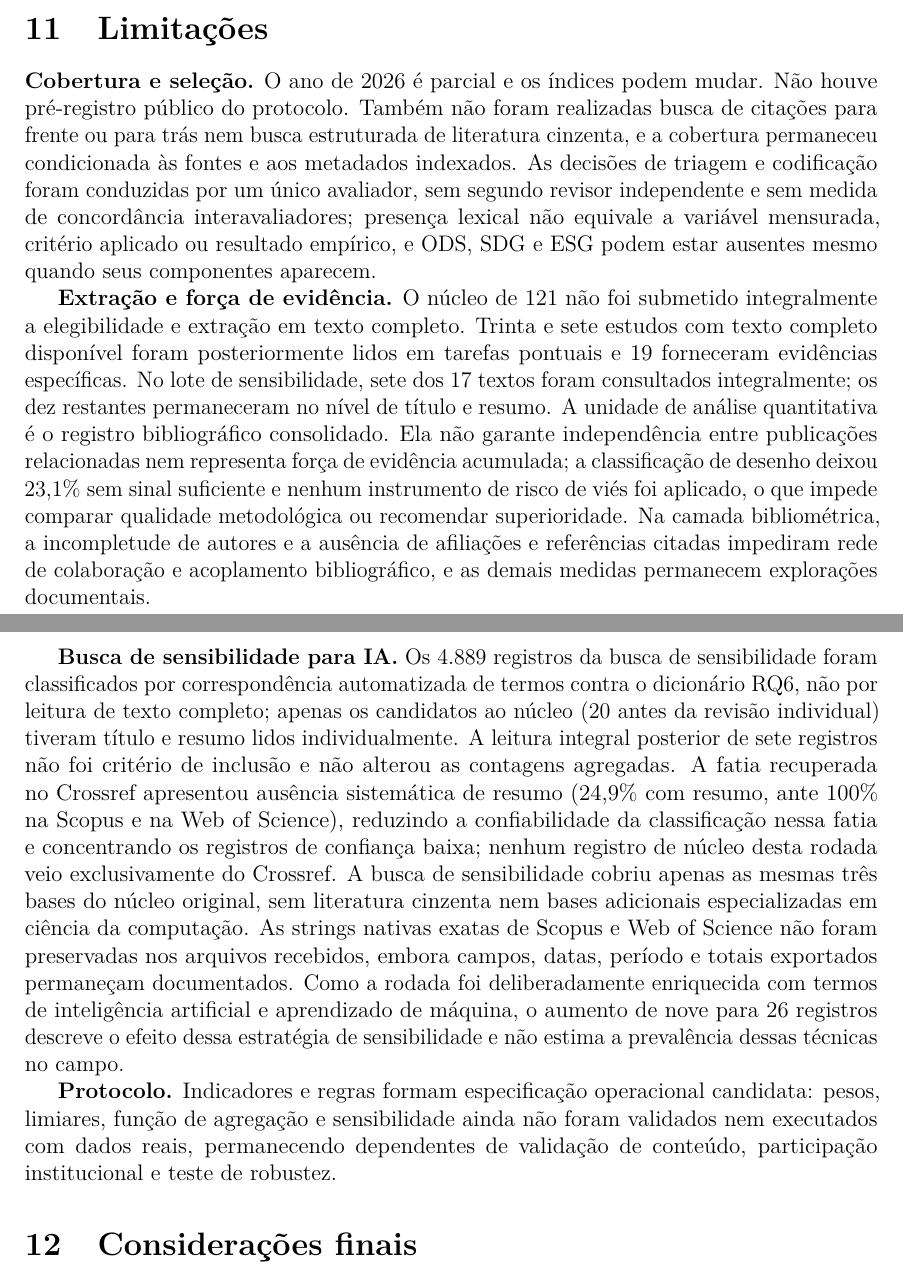
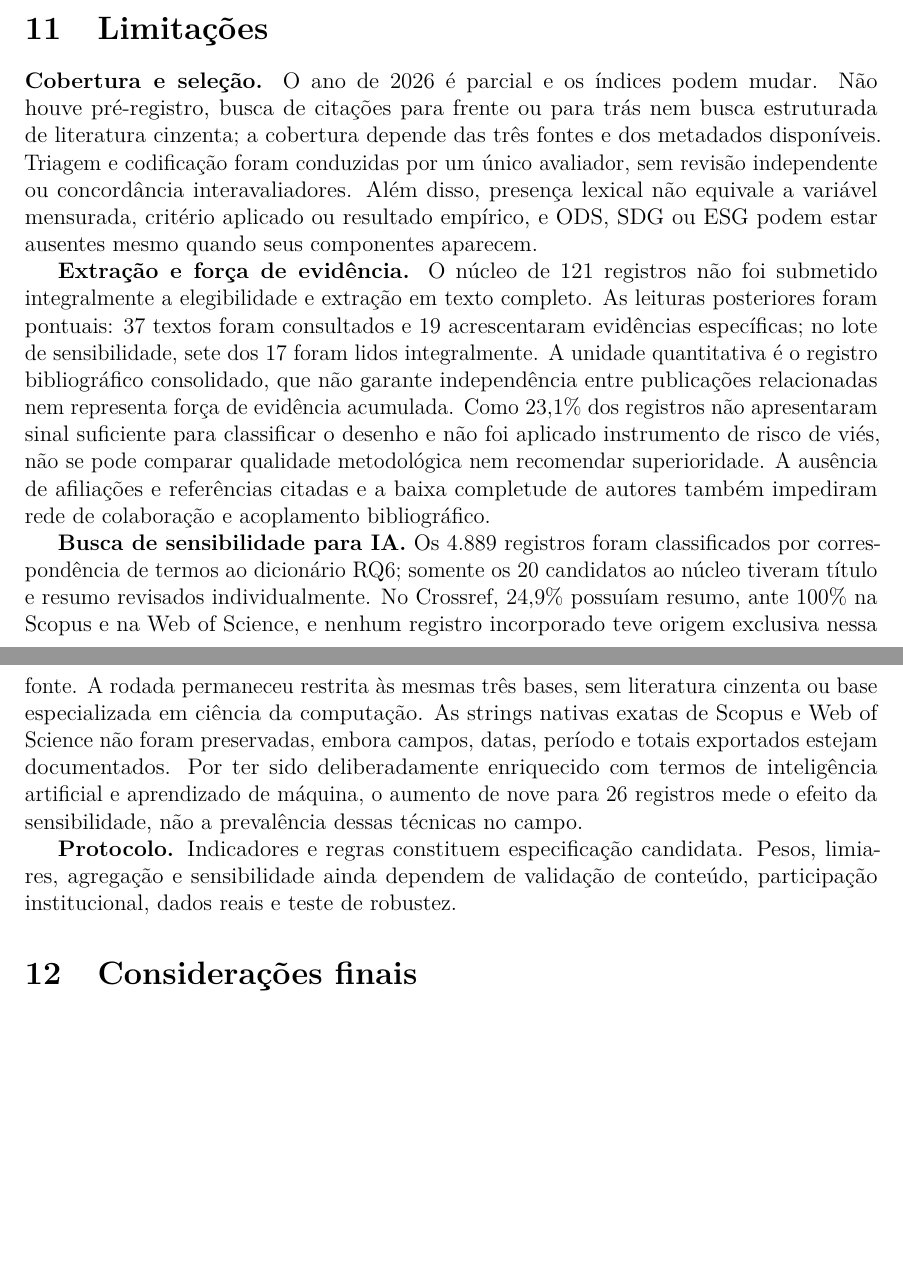
Before and after one commit to adinailson88/NOVA-revisao-bibliografica, a LaTeX document (latex-artigo/main.tex, which reads latex-artigo/sections/09_limitacoes.tex): two parts of pages 26 and 27 of 32, joined at a grey line, cut so that both start at the same text, the shorter picture padded with empty space. Compiled offline with pdfLaTeX.

Commit message:
text: condensar limitacoes sem perder transparencia [skip ci]

```diff
--- a/latex-artigo/sections/09_limitacoes.tex
+++ b/latex-artigo/sections/09_limitacoes.tex
@@ -1,10 +1,10 @@
 \section{Limitações}
 \label{sec:limitacoes}
 
-\textbf{Cobertura e seleção.} O ano de 2026 é parcial e os índices podem mudar. Não houve pré-registro público do protocolo. Também não foram realizadas busca de citações para frente ou para trás nem busca estruturada de literatura cinzenta, e a cobertura permaneceu condicionada às fontes e aos metadados indexados. As decisões de triagem e codificação foram conduzidas por um único avaliador, sem segundo revisor independente e sem medida de concordância interavaliadores; presença lexical não equivale a variável mensurada, critério aplicado ou resultado empírico, e ODS, SDG e ESG podem estar ausentes mesmo quando seus componentes aparecem.
+\textbf{Cobertura e seleção.} O ano de 2026 é parcial e os índices podem mudar. Não houve pré-registro, busca de citações para frente ou para trás nem busca estruturada de literatura cinzenta; a cobertura depende das três fontes e dos metadados disponíveis. Triagem e codificação foram conduzidas por um único avaliador, sem revisão independente ou concordância interavaliadores. Além disso, presença lexical não equivale a variável mensurada, critério aplicado ou resultado empírico, e ODS, SDG ou ESG podem estar ausentes mesmo quando seus componentes aparecem.
 
-\textbf{Extração e força de evidência.} O núcleo de 121 não foi submetido integralmente a elegibilidade e extração em texto completo. Trinta e sete estudos com texto completo disponível foram posteriormente lidos em tarefas pontuais e 19 forneceram evidências específicas. No lote de sensibilidade, sete dos 17 textos foram consultados integralmente; os dez restantes permaneceram no nível de título e resumo. A unidade de análise quantitativa é o registro bibliográfico consolidado. Ela não garante independência entre publicações relacionadas nem representa força de evidência acumulada; a classificação de desenho deixou 23,1\% sem sinal suficiente e nenhum instrumento de risco de viés foi aplicado, o que impede comparar qualidade metodológica ou recomendar superioridade. Na camada bibliométrica, a incompletude de autores e a ausência de afiliações e referências citadas impediram rede de colaboração e acoplamento bibliográfico, e as demais medidas permanecem explorações documentais.
+\textbf{Extração e força de evidência.} O núcleo de 121 registros não foi submetido integralmente a elegibilidade e extração em texto completo. As leituras posteriores foram pontuais: 37 textos foram consultados e 19 acrescentaram evidências específicas; no lote de sensibilidade, sete dos 17 foram lidos integralmente. A unidade quantitativa é o registro bibliográfico consolidado, que não garante independência entre publicações relacionadas nem representa força de evidência acumulada. Como 23,1\% dos registros não apresentaram sinal suficiente para classificar o desenho e não foi aplicado instrumento de risco de viés, não se pode comparar qualidade metodológica nem recomendar superioridade. A ausência de afiliações e referências citadas e a baixa completude de autores também impediram rede de colaboração e acoplamento bibliográfico.
 
-\textbf{Busca de sensibilidade para IA.} Os 4.889 registros da busca de sensibilidade foram classificados por correspondência automatizada de termos contra o dicionário RQ6, não por leitura de texto completo; apenas os candidatos ao núcleo (20 antes da revisão individual) tiveram título e resumo lidos individualmente. A leitura integral posterior de sete registros não foi critério de inclusão e não alterou as contagens agregadas. A fatia recuperada no Crossref apresentou ausência sistemática de resumo (24,9\% com resumo, ante 100\% na Scopus e na Web of Science), reduzindo a confiabilidade da classificação nessa fatia e concentrando os registros de confiança baixa; nenhum registro de núcleo desta rodada veio exclusivamente do Crossref. A busca de sensibilidade cobriu apenas as mesmas três bases do núcleo original, sem literatura cinzenta nem bases adicionais especializadas em ciência da computação. As strings nativas exatas de Scopus e Web of Science não foram preservadas nos arquivos recebidos, embora campos, datas, período e totais exportados permaneçam documentados. Como a rodada foi deliberadamente enriquecida com termos de inteligência artificial e aprendizado de máquina, o aumento de nove para 26 registros descreve o efeito dessa estratégia de sensibilidade e não estima a prevalência dessas técnicas no campo.
+\textbf{Busca de sensibilidade para IA.} Os 4.889 registros foram classificados por correspondência de termos ao dicionário RQ6; somente os 20 candidatos ao núcleo tiveram título e resumo revisados individualmente. No Crossref, 24,9\% possuíam resumo, ante 100\% na Scopus e na Web of Science, e nenhum registro incorporado teve origem exclusiva nessa fonte. A rodada permaneceu restrita às mesmas três bases, sem literatura cinzenta ou base especializada em ciência da computação. As strings nativas exatas de Scopus e Web of Science não foram preservadas, embora campos, datas, período e totais exportados estejam documentados. Por ter sido deliberadamente enriquecido com termos de inteligência artificial e aprendizado de máquina, o aumento de nove para 26 registros mede o efeito da sensibilidade, não a prevalência dessas técnicas no campo.
 
-\textbf{Protocolo.} Indicadores e regras formam especificação operacional candidata: pesos, limiares, função de agregação e sensibilidade ainda não foram validados nem executados com dados reais, permanecendo dependentes de validação de conteúdo, participação institucional e teste de robustez.
+\textbf{Protocolo.} Indicadores e regras constituem especificação candidata. Pesos, limiares, agregação e sensibilidade ainda dependem de validação de conteúdo, participação institucional, dados reais e teste de robustez.
```
